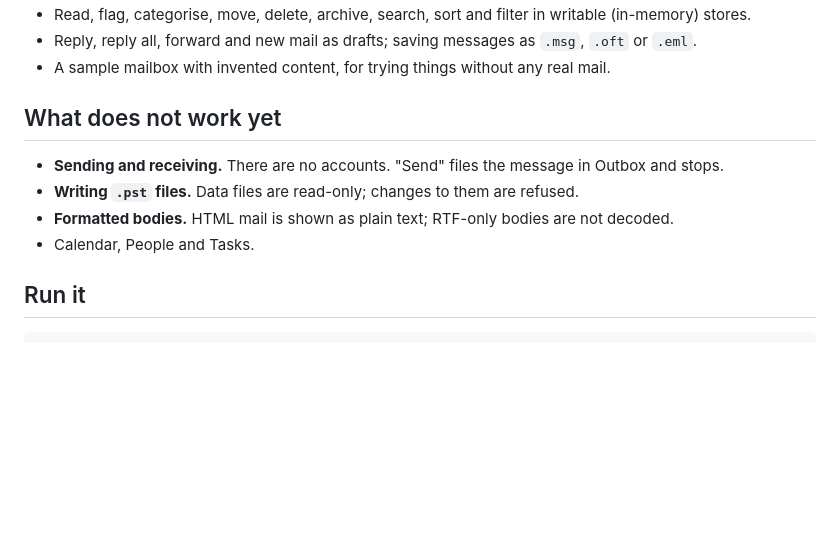
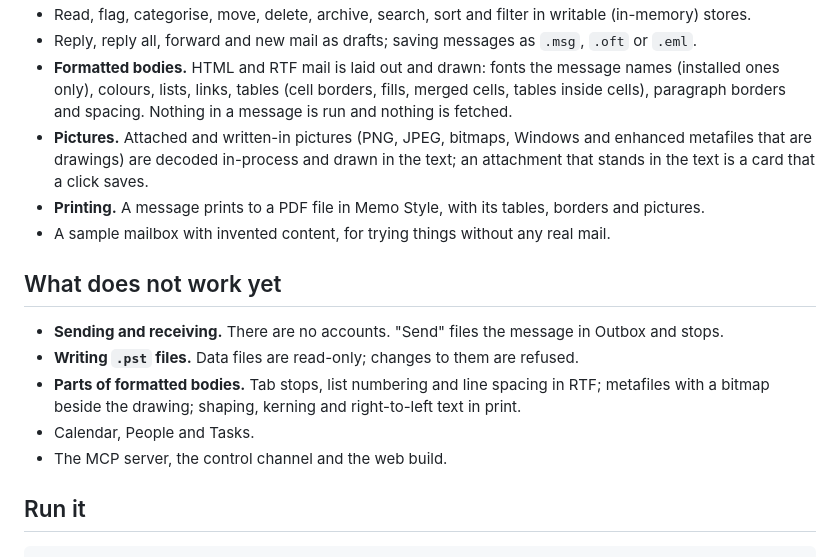
Before and after one commit to AdriaanBoshoff/MailCraft, a Markdown page: README.md, the part around one of its changes. GitHub-like rendering; blank space fills up the shorter version.

```diff
--- a/README.md
+++ b/README.md
@@ -17,13 +65,22 @@ does not.
 - Read, flag, categorise, move, delete, archive, search, sort and filter in writable (in-memory) stores.
 - Reply, reply all, forward and new mail as drafts; saving messages as `.msg`, `.oft` or `.eml`.
+- **Formatted bodies.** HTML and RTF mail is laid out and drawn: fonts the message names (installed
+  ones only), colours, lists, links, tables (cell borders, fills, merged cells, tables inside cells),
+  paragraph borders and spacing. Nothing in a message is run and nothing is fetched.
+- **Pictures.** Attached and written-in pictures (PNG, JPEG, bitmaps, Windows and enhanced metafiles
+  that are drawings) are decoded in-process and drawn in the text; an attachment that stands in the
+  text is a card that a click saves.
+- **Printing.** A message prints to a PDF file in Memo Style, with its tables, borders and pictures.
 - A sample mailbox with invented content, for trying things without any real mail.
 
 ## What does not work yet
 
 - **Sending and receiving.** There are no accounts. "Send" files the message in Outbox and stops.
 - **Writing `.pst` files.** Data files are read-only; changes to them are refused.
-- **Formatted bodies.** HTML mail is shown as plain text; RTF-only bodies are not decoded.
+- **Parts of formatted bodies.** Tab stops, list numbering and line spacing in RTF; metafiles with a
+  bitmap beside the drawing; shaping, kerning and right-to-left text in print.
 - Calendar, People and Tasks.
+- The MCP server, the control channel and the web build.
 
 ## Run it
 
```
Also changed, not shown: other parts of README.md (+51 -3 lines), ATTRIBUTION.md (+1 -0 lines), docs/images/mailcraft-reading-pane.png (added).
